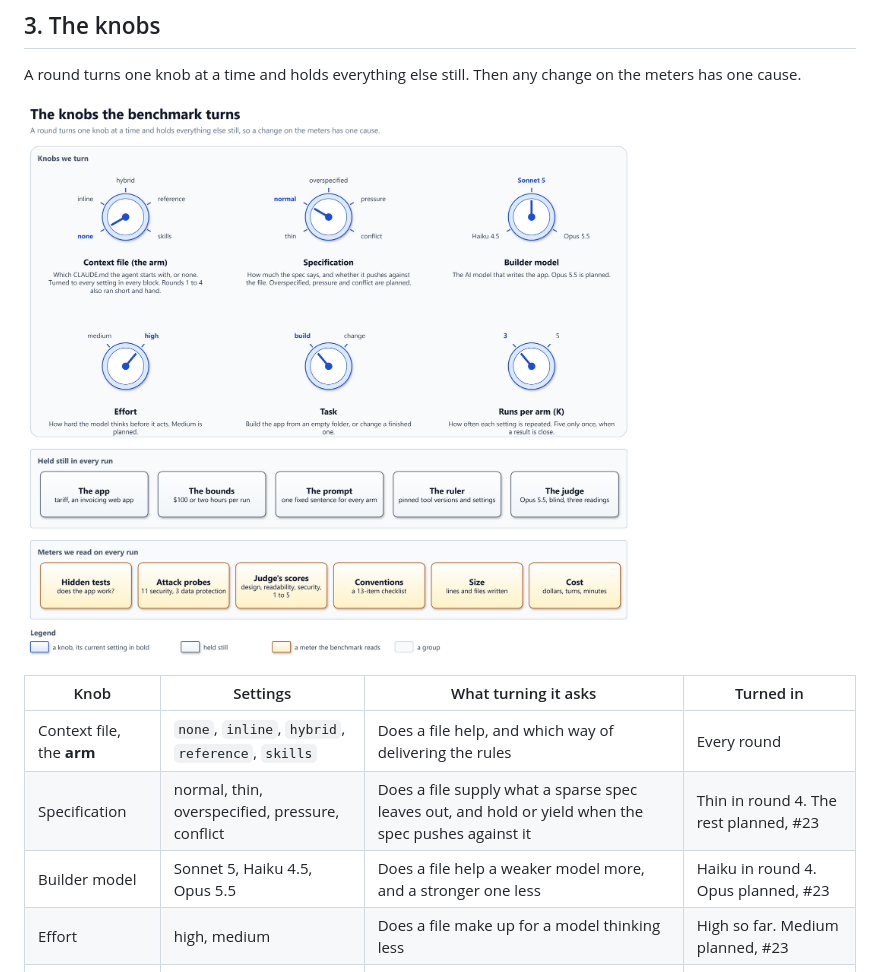
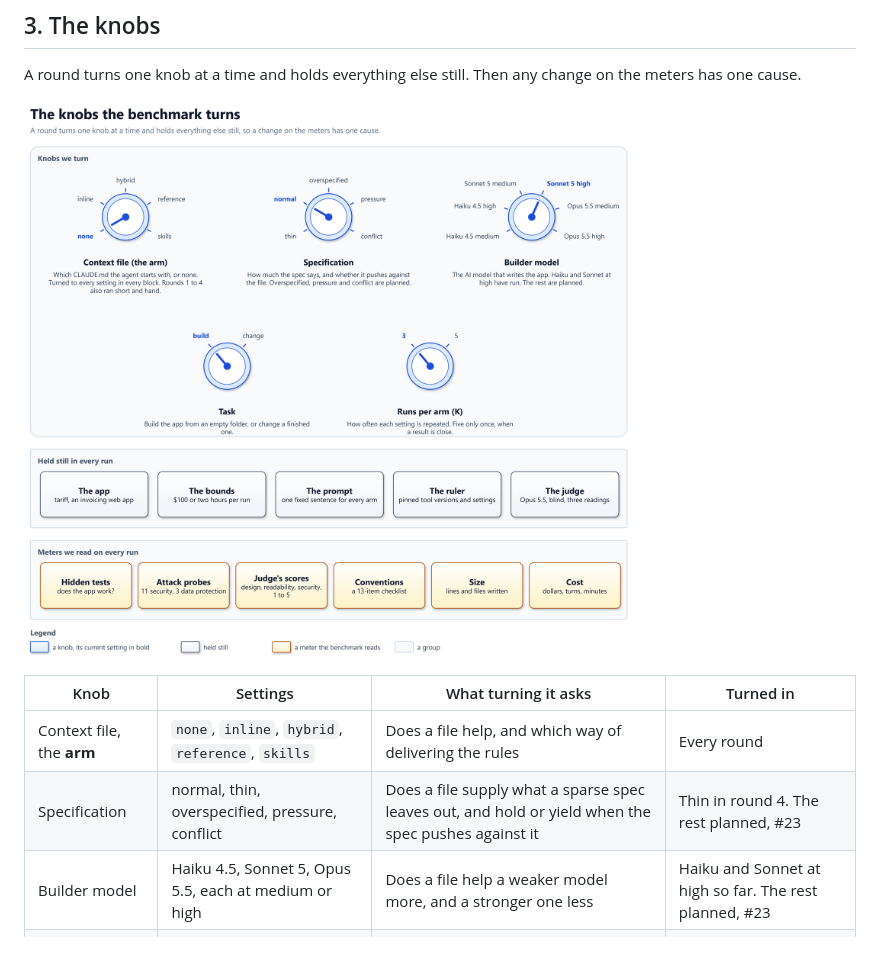
Before and after one commit to solid-ai-dev/solid-ai-benchmark, a Markdown page: docs/primer.md, the part around the change. Drawn GitHub-style; pictures changed too: docs/diagrams/knobs.png.

Commit message:
docs(primer): fold the effort levels into the model knob
The model knob lists each model at medium and high, and the separate
effort knob is gone.

Co-Authored-By: Claude Opus 5.5 <noreply@anthropic.com>
Claude-Session: https://claude.ai/code/session_01HVh8GVGd72WUJ3BvM7TXQn

```diff
--- a/docs/primer.md
+++ b/docs/primer.md
@@ -46,14 +46,13 @@ one sitting and strict enough that a wrong cent shows.
 A round turns one knob at a time and holds everything else still. Then any
 change on the meters has one cause.
 
-![Six knobs the benchmark turns, each with its settings: the context file (none, inline, hybrid, reference, skills, with none selected), the specification (thin, normal, overspecified, pressure, conflict, with normal selected), the builder model (Haiku 4.5, Sonnet 5, Opus 5.5, with Sonnet 5 selected), the effort (medium or high, with high selected), the task (build or change) and the runs per arm (3 or 5). Below them, what is held still in every run: the app, the bounds of $100 or two hours, the prompt, the ruler and the judge. Below that, the meters read on every run: hidden tests, attack probes, the judge's scores, conventions, size and cost](diagrams/knobs.png)
+![Five knobs the benchmark turns, each with its settings: the context file (none, inline, hybrid, reference, skills, with none selected), the specification (thin, normal, overspecified, pressure, conflict, with normal selected), the builder model (Haiku 4.5, Sonnet 5 and Opus 5.5, each at medium or high, with Sonnet 5 high selected), the task (build or change) and the runs per arm (3 or 5). Below them, what is held still in every run: the app, the bounds of $100 or two hours, the prompt, the ruler and the judge. Below that, the meters read on every run: hidden tests, attack probes, the judge's scores, conventions, size and cost](diagrams/knobs.png)
 
 | Knob | Settings | What turning it asks | Turned in |
 | ---- | -------- | -------------------- | --------- |
 | Context file, the **arm** | `none`, `inline`, `hybrid`, `reference`, `skills` | Does a file help, and which way of delivering the rules | Every round |
 | Specification | normal, thin, overspecified, pressure, conflict | Does a file supply what a sparse spec leaves out, and hold or yield when the spec pushes against it | Thin in round 4. The rest planned, #23 |
-| Builder model | Sonnet 5, Haiku 4.5, Opus 5.5 | Does a file help a weaker model more, and a stronger one less | Haiku in round 4. Opus planned, #23 |
-| Effort | high, medium | Does a file make up for a model thinking less | High so far. Medium planned, #23 |
+| Builder model | Haiku 4.5, Sonnet 5, Opus 5.5, each at medium or high | Does a file help a weaker model more, and a stronger one less | Haiku and Sonnet at high so far. The rest planned, #23 |
 | Task | build, change | Does the design take a change it was not built for | Most rounds. Round 4's thin run only built |
 | Runs per arm, K | 3, at most 5 | How steady a result is | 5 only once, when owed |
 
```
Also changed, not shown: 1 other file.
